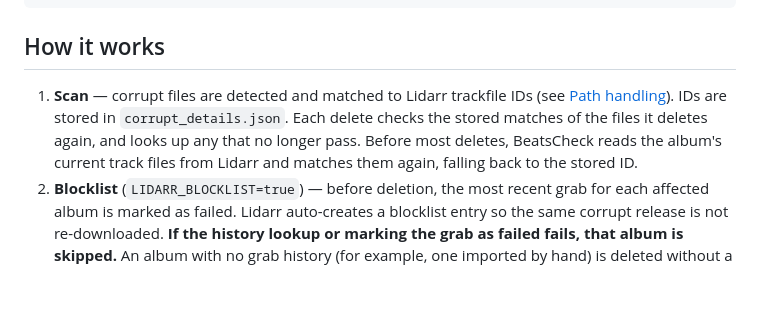
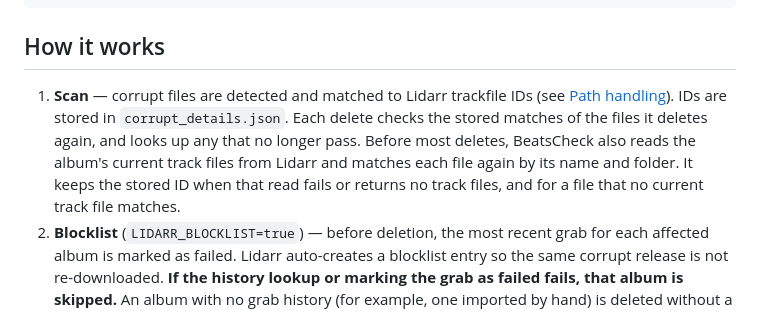
Before and after one commit to chodeus/BeatsCheck, a Markdown page: docs/lidarr.md, the part around the change. Drawn GitHub-style; blank space fills up the shorter version.

Commit message:
fix: say in the Lidarr docs when a delete keeps the stored track file ID

```diff
--- a/docs/lidarr.md
+++ b/docs/lidarr.md
@@ -12,7 +12,7 @@ lidarr_blocklist = true
 
 ## How it works
 
-1. **Scan** — corrupt files are detected and matched to Lidarr trackfile IDs (see [Path handling](#path-handling)). IDs are stored in `corrupt_details.json`. Each delete checks the stored matches of the files it deletes again, and looks up any that no longer pass. Before most deletes, BeatsCheck reads the album's current track files from Lidarr and matches them again, falling back to the stored ID.
+1. **Scan** — corrupt files are detected and matched to Lidarr trackfile IDs (see [Path handling](#path-handling)). IDs are stored in `corrupt_details.json`. Each delete checks the stored matches of the files it deletes again, and looks up any that no longer pass. Before most deletes, BeatsCheck also reads the album's current track files from Lidarr and matches each file again by its name and folder. It keeps the stored ID when that read fails or returns no track files, and for a file that no current track file matches.
 2. **Blocklist** (`LIDARR_BLOCKLIST=true`) — before deletion, the most recent grab for each affected album is marked as failed. Lidarr auto-creates a blocklist entry so the same corrupt release is not re-downloaded. **If the history lookup or marking the grab as failed fails, that album is skipped.** An album with no grab history (for example, one imported by hand) is deleted without a blocklist entry.
 3. **Delete** — track files are removed via Lidarr's bulk delete API. Albums stay monitored and show as "missing". If the bulk call fails, an album with more than one track file has each one retried on its own. **If nothing is deleted, the album is skipped** (no fallback to filesystem delete). If only some retries succeed, the log counts all of the album's files as deleted, but files still on disk stay in `corrupt.txt`.
 4. **Re-download** — Lidarr searches for each monitored album after its track files are deleted, and grabs a replacement if it finds one.
```
